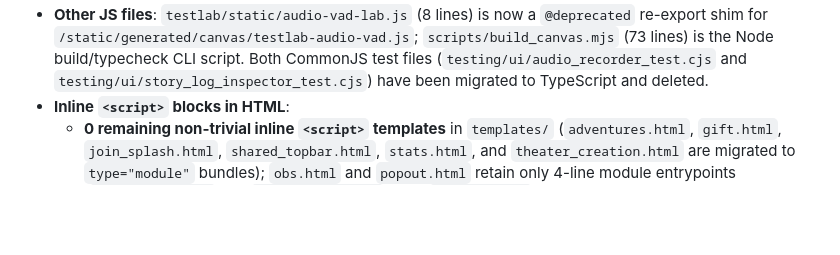
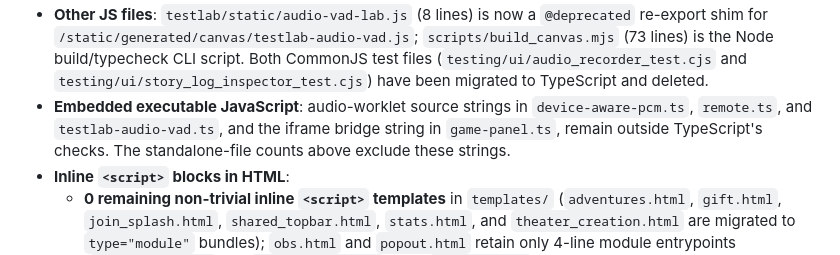
Before and after one commit to siddtheshah/narratron-buddy, a Markdown page: frontend/canvas/MIGRATION.md, the part around one of its changes. Drawn GitHub-style; blank space fills up the shorter version.

```diff
--- a/frontend/canvas/MIGRATION.md
+++ b/frontend/canvas/MIGRATION.md
@@ -215,6 +255,10 @@ shims, disabling `allowJs`, and consolidating test fixtures remain pending:
   CommonJS test files (`testing/ui/audio_recorder_test.cjs` and
   `testing/ui/story_log_inspector_test.cjs`) have been migrated to TypeScript and
   deleted.
+- **Embedded executable JavaScript**: audio-worklet source strings in
+  `device-aware-pcm.ts`, `remote.ts`, and `testlab-audio-vad.ts`, and the iframe
+  bridge string in `game-panel.ts`, remain outside TypeScript's checks. The
+  standalone-file counts above exclude these strings.
 - **Inline `<script>` blocks in HTML**:
   - **0 remaining non-trivial inline `<script>` templates** in `templates/`
     (`adventures.html`, `gift.html`, `join_splash.html`, `shared_topbar.html`,
```
Also changed, not shown: other parts of frontend/canvas/MIGRATION.md (+51 -8 lines).
